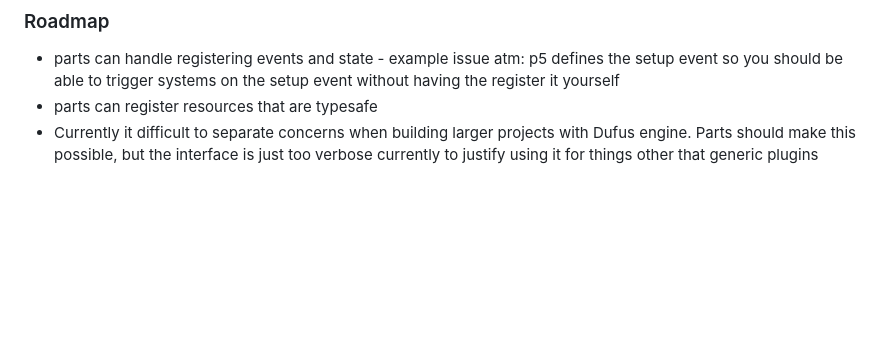
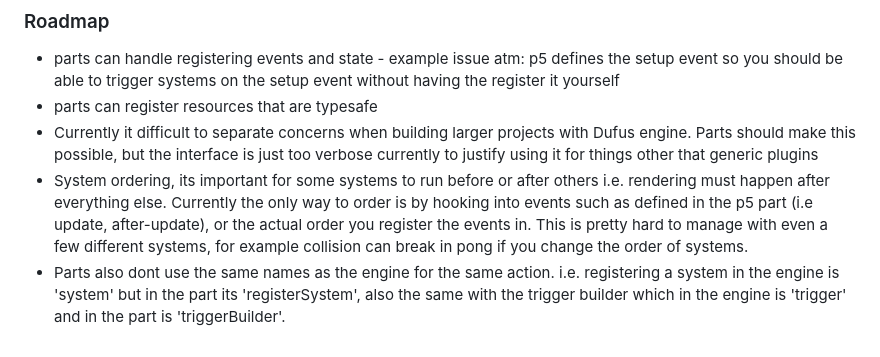
Before and after one commit to samdravitzki/samdravitzki, a Markdown page: packages/dufus-engine/README.md, the part around the change. Drawn GitHub-style; blank space fills up the shorter version.

Commit message:
updated areas for improvement in the dufus-engine readme

```diff
--- a/packages/dufus-engine/README.md
+++ b/packages/dufus-engine/README.md
@@ -88,3 +88,5 @@ If you cant come up with any good reasons to build something it probably isn't a
 - parts can handle registering events and state - example issue atm: p5 defines the setup event so you should be able to trigger systems on the setup event without having the register it yourself
 - parts can register resources that are typesafe
 - Currently it difficult to separate concerns when building larger projects with Dufus engine. Parts should make this possible, but the interface is just too verbose currently to justify using it for things other that generic plugins
+- System ordering, its important for some systems to run before or after others i.e. rendering must happen after everything else. Currently the only way to order is by hooking into events such as defined in the p5 part (i.e update, after-update), or the actual order you register the events in. This is pretty hard to manage with even a few different systems, for example collision can break in pong if you change the order of systems.
+- Parts also dont use the same names as the engine for the same action. i.e. registering a system in the engine is 'system' but in the part its 'registerSystem', also the same with the trigger builder which in the engine is 'trigger' and in the part is 'triggerBuilder'.
```
